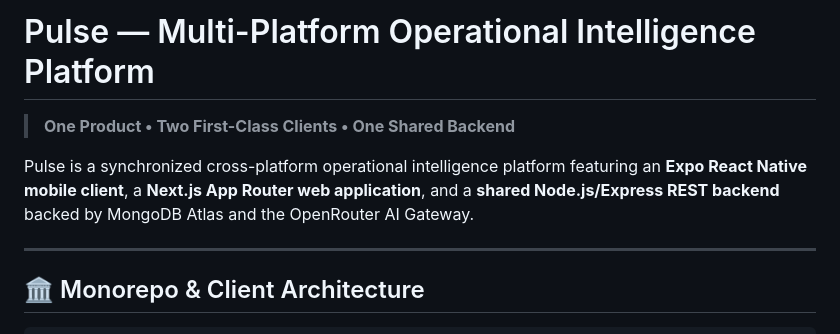
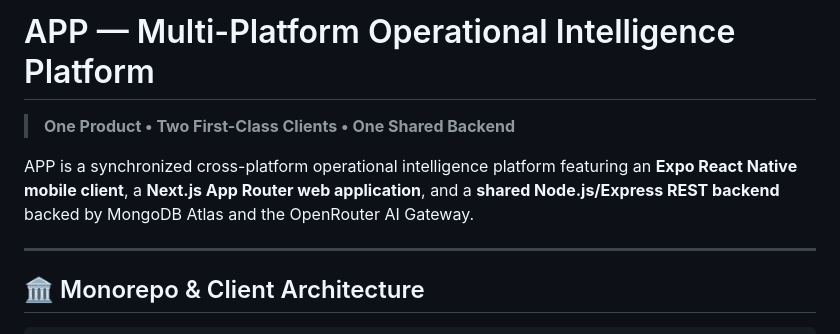
Before and after one commit to Tanishkagathara7/Code_A_Thon, a Markdown page: README.md, the part around the change. GitHub-like rendering.

Commit message:
docs: replace Pulse with APP across root README and PROJECT_ARCHITECTURE

```diff
--- a/README.md
+++ b/README.md
@@ -1,8 +1,8 @@
-# Pulse — Multi-Platform Operational Intelligence Platform
+# APP — Multi-Platform Operational Intelligence Platform
 
 > **One Product • Two First-Class Clients • One Shared Backend**
 
-Pulse is a synchronized cross-platform operational intelligence platform featuring an **Expo React Native mobile client**, a **Next.js App Router web application**, and a **shared Node.js/Express REST backend** backed by MongoDB Atlas and the OpenRouter AI Gateway.
+APP is a synchronized cross-platform operational intelligence platform featuring an **Expo React Native mobile client**, a **Next.js App Router web application**, and a **shared Node.js/Express REST backend** backed by MongoDB Atlas and the OpenRouter AI Gateway.
 
 ---
 
```
Also changed, not shown: PROJECT_ARCHITECTURE.md (+2 -2 lines).
